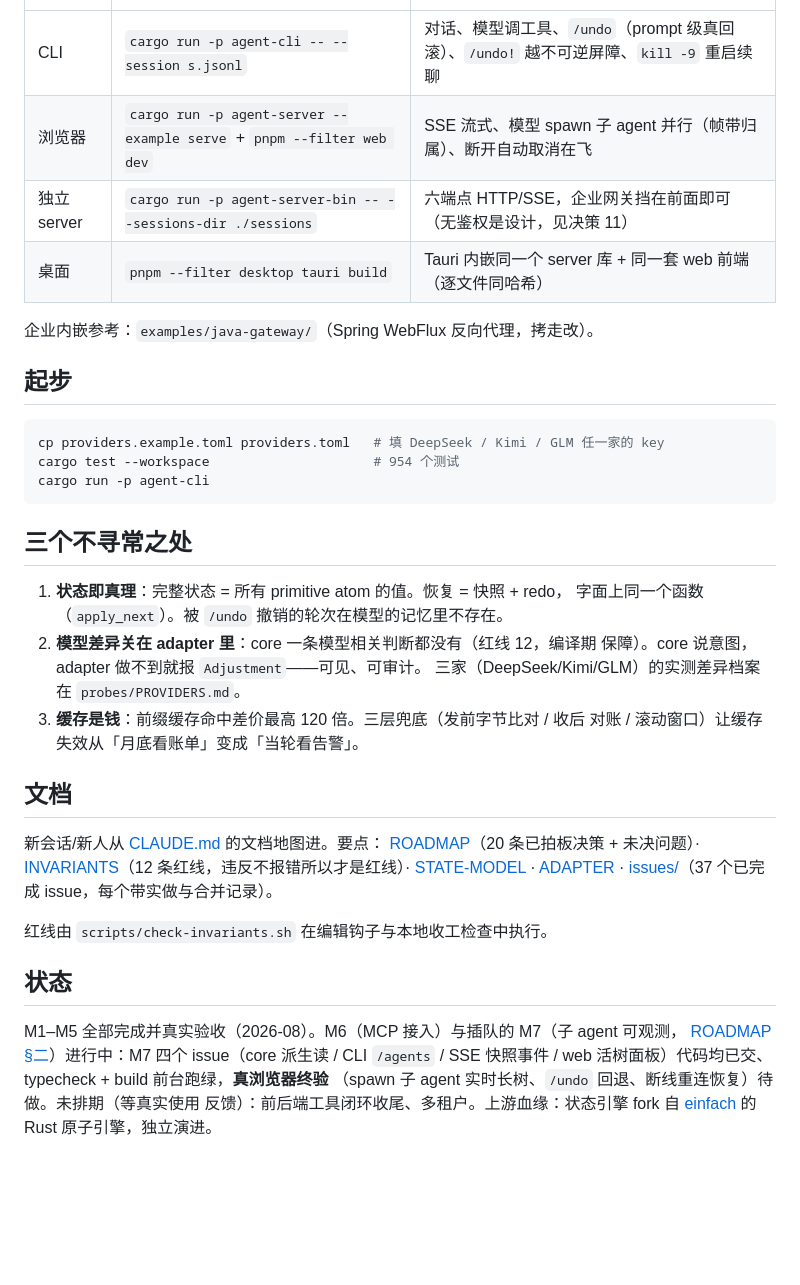
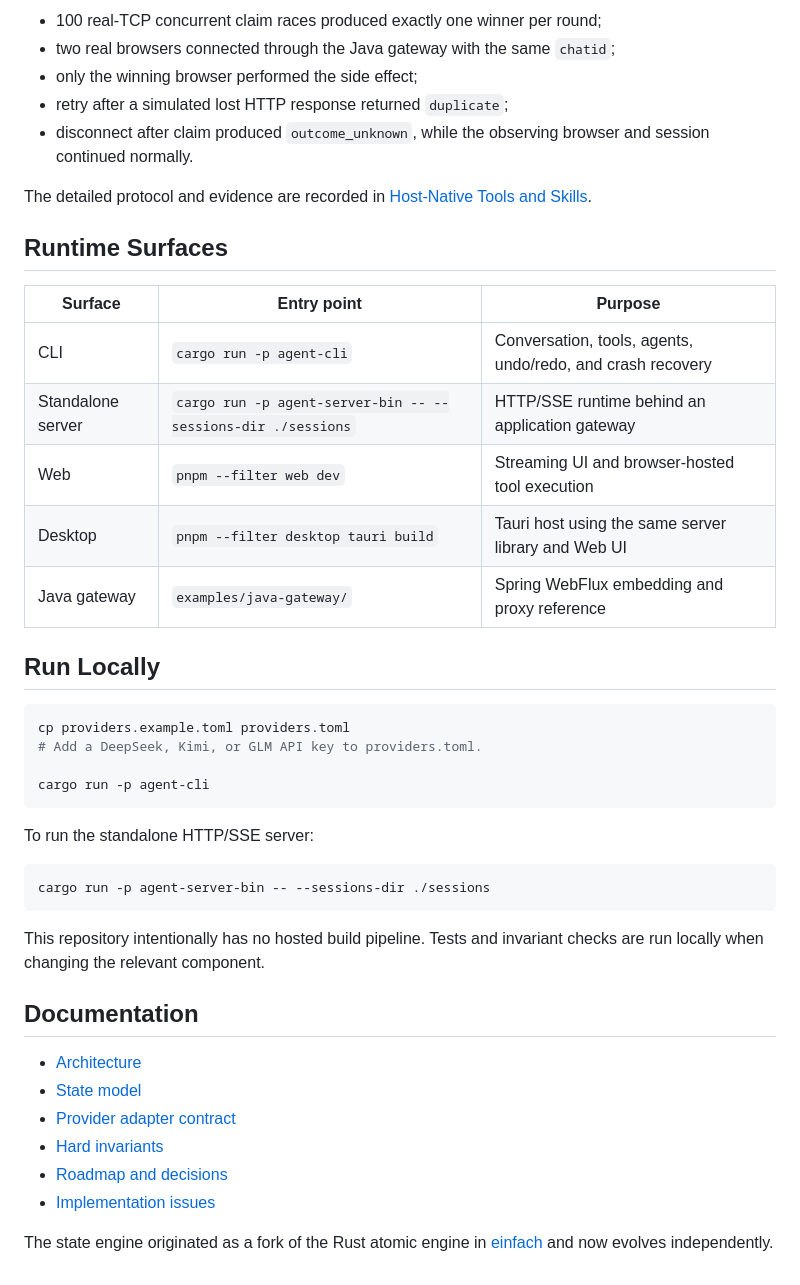
Before and after one commit to allroad88888888/einfach-agent-rust, a Markdown page: README.md, the part around one of its changes. GitHub-like rendering; blank space fills up the shorter version.

Commit message:
docs: make English README the project homepage

````diff
--- a/README.md
+++ b/README.md
@@ -8,44 +88,49 @@
+- 100 real-TCP concurrent claim races produced exactly one winner per round;
+- two real browsers connected through the Java gateway with the same `chatid`;
+- only the winning browser performed the side effect;
+- retry after a simulated lost HTTP response returned `duplicate`;
+- disconnect after claim produced `outcome_unknown`, while the observing browser and session
+  continued normally.
+
+The detailed protocol and evidence are recorded in
+[Host-Native Tools and Skills](docs/issues/092-remote-tool-result-protocol.md).
+
+## Runtime Surfaces
+
+| Surface | Entry point | Purpose |
 |---|---|---|
-| CLI | `cargo run -p agent-cli -- --session s.jsonl` | 对话、模型调工具、`/undo`（prompt 级真回滚）、`/undo!` 越不可逆屏障、`kill -9` 重启续聊 |
-| 浏览器 | `cargo run -p agent-server --example serve` + `pnpm --filter web dev` | SSE 流式、模型 spawn 子 agent 并行（帧带归属）、断开自动取消在飞 |
-| 独立 server | `cargo run -p agent-server-bin -- --sessions-dir ./sessions` | 六端点 HTTP/SSE，企业网关挡在前面即可（无鉴权是设计，见决策 11） |
-| 桌面 | `pnpm --filter desktop tauri build` | Tauri 内嵌同一个 server 库 + 同一套 web 前端（逐文件同哈希） |
+| CLI | `cargo run -p agent-cli` | Conversation, tools, agents, undo/redo, and crash recovery |
+| Standalone server | `cargo run -p agent-server-bin -- --sessions-dir ./sessions` | HTTP/SSE runtime behind an application gateway |
+| Web | `pnpm --filter web dev` | Streaming UI and browser-hosted tool execution |
+| Desktop | `pnpm --filter desktop tauri build` | Tauri host using the same server library and Web UI |
+| Java gateway | `examples/java-gateway/` | Spring WebFlux embedding and proxy reference |
 
-企业内嵌参考：`examples/java-gateway/`（Spring WebFlux 反向代理，拷走改）。
-
-## 起步
+## Run Locally
 
 ```bash
-cp providers.example.toml providers.toml   # 填 DeepSeek / Kimi / GLM 任一家的 key
-cargo test --workspace                     # 954 个测试
+cp providers.example.toml providers.toml
+# Add a DeepSeek, Kimi, or GLM API key to providers.toml.
+
 cargo run -p agent-cli
 ```
 
-## 三个不寻常之处
+To run the standalone HTTP/SSE server:
 
-1. **状态即真理**：完整状态 = 所有 primitive atom 的值。恢复 = 快照 + redo，
-   字面上同一个函数（`apply_next`）。被 `/undo` 撤销的轮次在模型的记忆里不存在。
-2. **模型差异关在 adapter 里**：core 一条模型相关判断都没有（红线 12，编译期
-   保障）。core 说意图，adapter 做不到就报 `Adjustment`——可见、可审计。
-   三家（DeepSeek/Kimi/GLM）的实测差异档案在 `probes/PROVIDERS.md`。
-3. **缓存是钱**：前缀缓存命中差价最高 120 倍。三层兜底（发前字节比对 / 收后
-   对账 / 滚动窗口）让缓存失效从「月底看账单」变成「当轮看告警」。
+```bash
+cargo run -p agent-server-bin -- --sessions-dir ./sessions
+```
 
-## 文档
+This repository intentionally has no hosted build pipeline. Tests and invariant checks are run
+locally when changing the relevant component.
 
-新会话/新人从 [CLAUDE.md](CLAUDE.md) 的文档地图进。要点：
-[ROADMAP](docs/ROADMAP.md)（20 条已拍板决策 + 未决问题）·
-[INVARIANTS](docs/INVARIANTS.md)（12 条红线，违反不报错所以才是红线）·
-[STATE-MODEL](docs/STATE-MODEL.md) · [ADAPTER](docs/ADAPTER.md) ·
-[issues/](docs/issues/README.md)（37 个已完成 issue，每个带实做与合并记录）。
+## Documentation
 
-红线由 `scripts/check-invariants.sh` 在编辑钩子与本地收工检查中执行。
+- [Architecture](docs/ARCHITECTURE.md)
+- [State model](docs/STATE-MODEL.md)
+- [Provider adapter contract](docs/ADAPTER.md)
+- [Hard invariants](docs/INVARIANTS.md)
+- [Roadmap and decisions](docs/ROADMAP.md)
+- [Implementation issues](docs/issues/README.md)
 
-## 状态
-
-M1–M5 全部完成并真实验收（2026-08）。M6（MCP 接入）与插队的 M7（子 agent 可观测，
-[ROADMAP §二](docs/ROADMAP.md)）进行中：M7 四个 issue（core 派生读 / CLI `/agents` /
-SSE 快照事件 / web 活树面板）代码均已交、typecheck + build 前台跑绿，**真浏览器终验**
-（spawn 子 agent 实时长树、`/undo` 回退、断线重连恢复）待做。未排期（等真实使用
-反馈）：前后端工具闭环收尾、多租户。上游血缘：状态引擎 fork 自
-[einfach](https://github.com/allroad88888888/einfach) 的 Rust 原子引擎，独立演进。
+The state engine originated as a fork of the Rust atomic engine in
+[einfach](https://github.com/allroad88888888/einfach) and now evolves independently.
````
Also changed, not shown: other parts of README.md (+84 -4 lines), README.zh-CN.md (added, +68 -0 lines).
